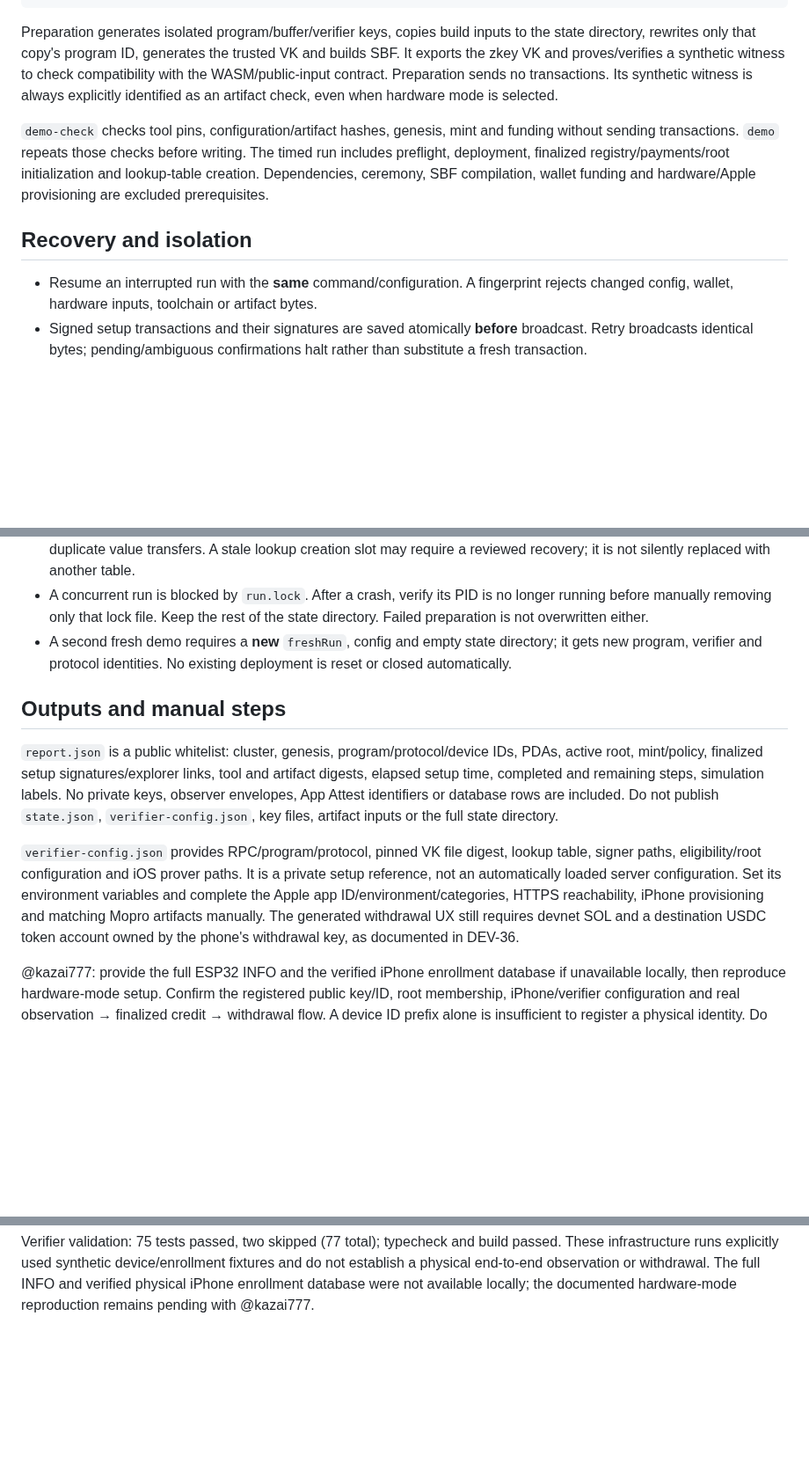
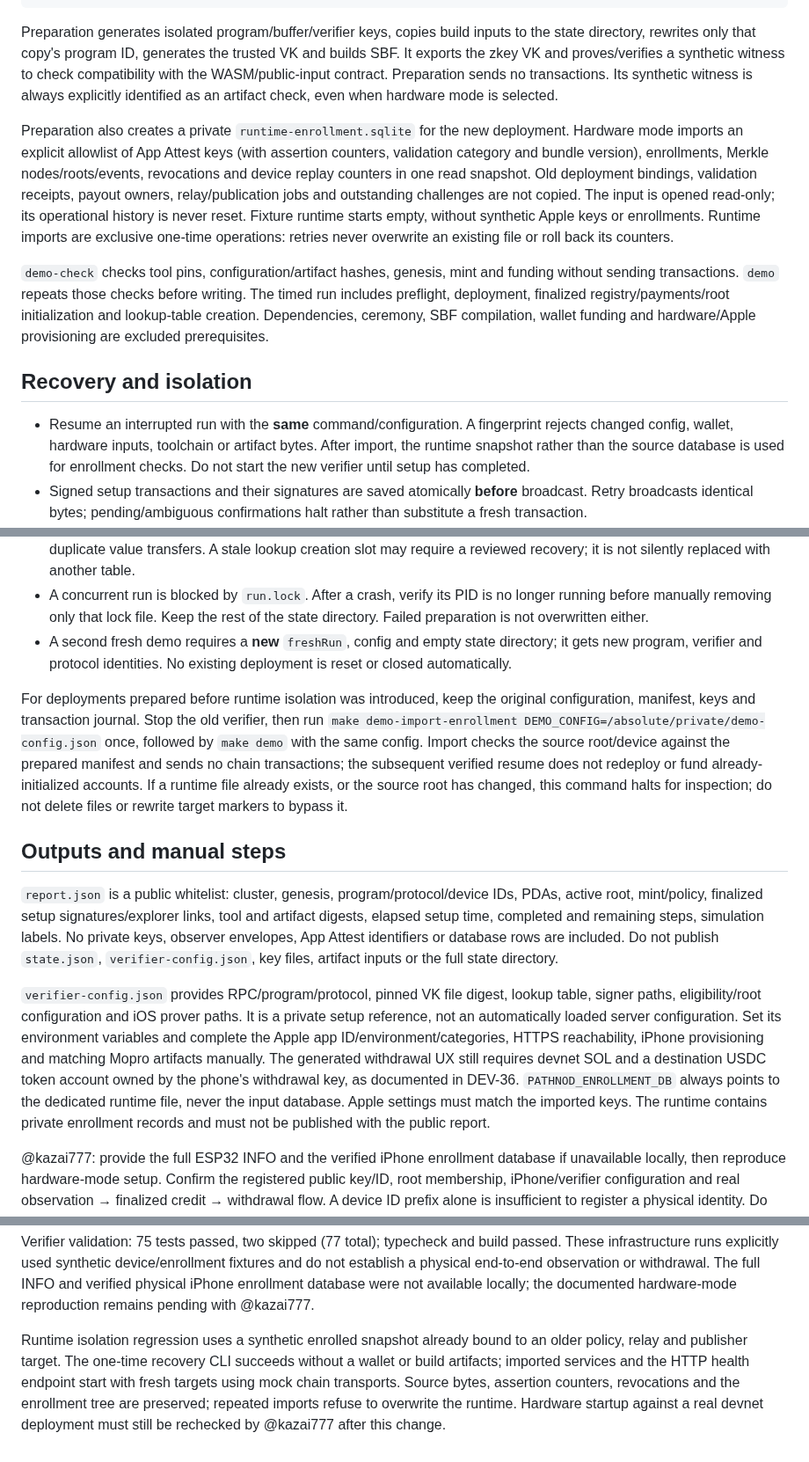
Before and after one commit to Pathnod/pathnod, a Markdown page: docs/dev37-reproducible-demo.md, 3 parts joined by grey strips. Shown at 88% size. Rendered like a GitHub page; blank space fills up the shorter version.

Commit message:
docs(demo): explain enrollment snapshot import and recovery

```diff
--- a/docs/dev37-reproducible-demo.md
+++ b/docs/dev37-reproducible-demo.md
@@ -74,6 +77,16 @@ to check compatibility with the WASM/public-input contract. Preparation sends no
 transactions. Its synthetic witness is always explicitly identified as an artifact
 check, even when hardware mode is selected.
 
+Preparation also creates a private `runtime-enrollment.sqlite` for the new
+deployment. Hardware mode imports an explicit allowlist of App Attest keys (with
+assertion counters, validation category and bundle version), enrollments, Merkle
+nodes/roots/events, revocations and device replay counters in one read snapshot.
+Old deployment bindings, validation receipts, payout owners, relay/publication
+jobs and outstanding challenges are not copied. The input is opened read-only;
+its operational history is never reset. Fixture runtime starts empty, without
+synthetic Apple keys or enrollments. Runtime imports are exclusive one-time
+operations: retries never overwrite an existing file or roll back its counters.
+
 `demo-check` checks tool pins, configuration/artifact hashes, genesis, mint and
 funding without sending transactions. `demo` repeats those checks before writing.
 The timed run includes preflight, deployment, finalized registry/payments/root
@@ -84,6 +97,8 @@ wallet funding and hardware/Apple provisioning are excluded prerequisites.
 
 - Resume an interrupted run with the **same** command/configuration. A fingerprint
   rejects changed config, wallet, hardware inputs, toolchain or artifact bytes.
+  After import, the runtime snapshot rather than the source database is used for
+  enrollment checks. Do not start the new verifier until setup has completed.
 - Signed setup transactions and their signatures are saved atomically **before**
   broadcast. Retry broadcasts identical bytes; pending/ambiguous confirmations halt
   rather than substitute a fresh transaction.
@@ -105,6 +120,15 @@ wallet funding and hardware/Apple provisioning are excluded prerequisites.
   it gets new program, verifier and protocol identities. No existing deployment is
   reset or closed automatically.
 
+For deployments prepared before runtime isolation was introduced, keep the
+original configuration, manifest, keys and transaction journal. Stop the old
+verifier, then run `make demo-import-enrollment DEMO_CONFIG=/absolute/private/demo-config.json`
+once, followed by `make demo` with the same config. Import checks the source
+root/device against the prepared manifest and sends no chain transactions; the
+subsequent verified resume does not redeploy or fund already-initialized accounts.
+If a runtime file already exists, or the source root has changed, this command
+halts for inspection; do not delete files or rewrite target markers to bypass it.
+
 ## Outputs and manual steps
 
 `report.json` is a public whitelist: cluster, genesis, program/protocol/device IDs,
@@ -121,6 +145,9 @@ Set its environment variables and complete the Apple app ID/environment/categori
 HTTPS reachability, iPhone provisioning and matching Mopro artifacts manually.
 The generated withdrawal UX still requires devnet SOL and a destination USDC
 token account owned by the phone's withdrawal key, as documented in DEV-36.
+`PATHNOD_ENROLLMENT_DB` always points to the dedicated runtime file, never the
+input database. Apple settings must match the imported keys. The runtime contains
+private enrollment records and must not be published with the public report.
 
 @kazai777: provide the full ESP32 INFO and the verified iPhone enrollment database
 if unavailable locally, then reproduce hardware-mode setup. Confirm the registered
@@ -163,3 +190,11 @@ passed. These infrastructure runs explicitly used synthetic device/enrollment
 fixtures and do not establish a physical end-to-end observation or withdrawal.
 The full INFO and verified physical iPhone enrollment database were not available
 locally; the documented hardware-mode reproduction remains pending with @kazai777.
+
+Runtime isolation regression uses a synthetic enrolled snapshot already bound to
+an older policy, relay and publisher target. The one-time recovery CLI succeeds
+without a wallet or build artifacts; imported services and the HTTP health endpoint
+start with fresh targets using mock chain transports. Source bytes, assertion
+counters, revocations and the enrollment tree are preserved; repeated imports
+refuse to overwrite the runtime. Hardware startup against a real devnet deployment
+must still be rechecked by @kazai777 after this change.
```
Also changed, not shown: other parts of docs/dev37-reproducible-demo.md (+3 -0 lines).
